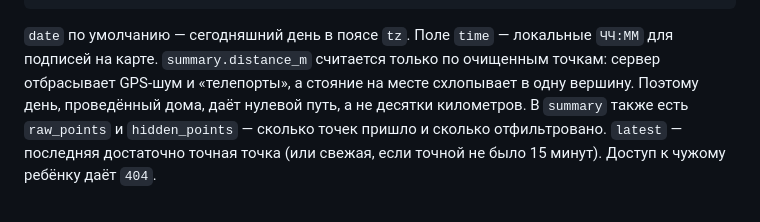
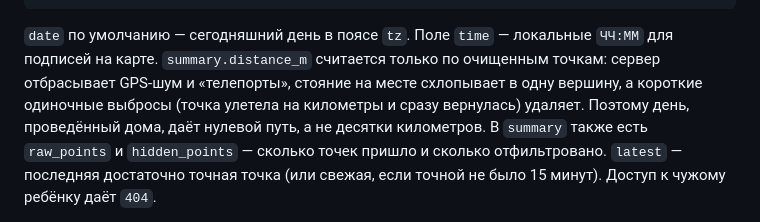
Before and after one commit to ruslanadamcuk5/school, a Markdown page: docs/API.md, the part around the change. Drawn GitHub-style.

```diff
--- a/docs/API.md
+++ b/docs/API.md
@@ -559,9 +559,10 @@ POST /api/v1/daily/start   {"generator": "add.within20"}
 
 `date` по умолчанию — сегодняшний день в поясе `tz`. Поле `time` — локальные
 `ЧЧ:ММ` для подписей на карте. `summary.distance_m` считается только по очищенным точкам: сервер
-отбрасывает GPS-шум и «телепорты», а стояние на месте схлопывает в одну
-вершину. Поэтому день, проведённый дома, даёт нулевой путь, а не десятки
-километров. В `summary` также есть `raw_points` и `hidden_points` — сколько
+отбрасывает GPS-шум и «телепорты», стояние на месте схлопывает в одну
+вершину, а короткие одиночные выбросы (точка улетела на километры и сразу
+вернулась) удаляет. Поэтому день, проведённый дома, даёт нулевой путь, а не
+десятки километров. В `summary` также есть `raw_points` и `hidden_points` — сколько
 точек пришло и сколько отфильтровано. `latest` — последняя достаточно точная
 точка (или свежая, если точной не было 15 минут). Доступ к чужому ребёнку даёт `404`.
 
```
Also changed, not shown: README.md (+5 -3 lines).
